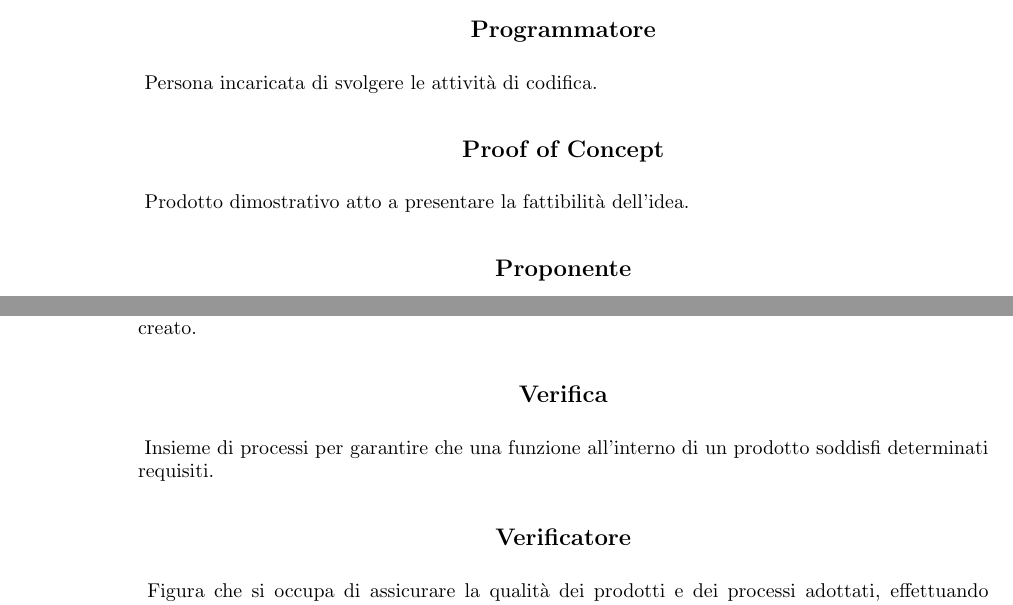
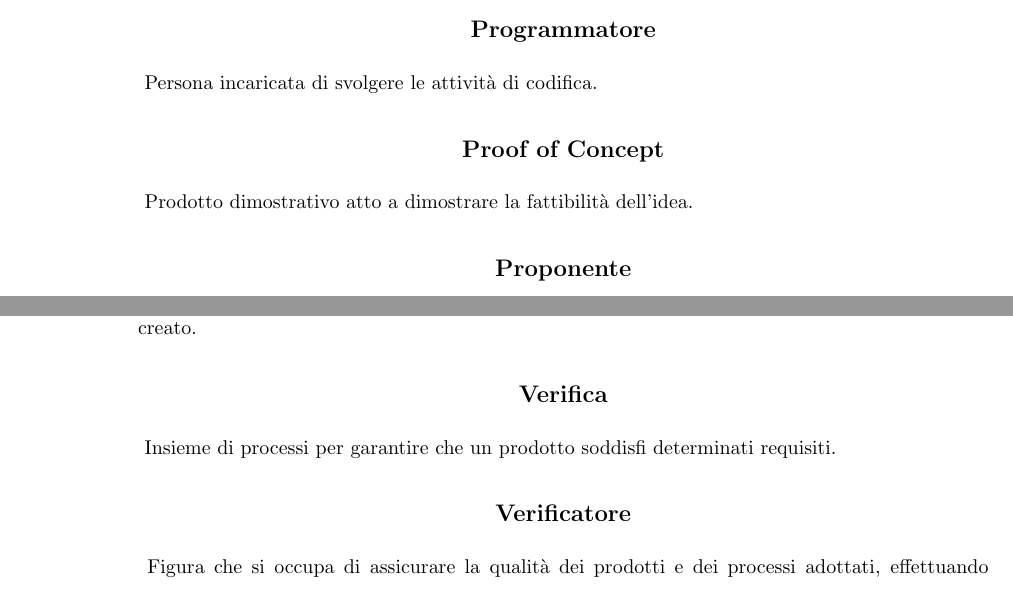
Before and after one commit to Tool-8/Documentazione-SWE, a LaTeX document (Glossario/Glossario.tex, which reads Glossario/Contents/P.tex, Glossario/Contents/V.tex): two parts of pages 19 and 25 of 29, joined at a grey line, cut so that both start at the same text. Compiled offline with pdfLaTeX.

Commit message:
Applicazione correzioni tramite script

```diff
--- a/Glossario/Contents/P.tex
+++ b/Glossario/Contents/P.tex
@@ -17,6 +17,6 @@ Insieme ordinato di attività, istanziate dai processi di ciclo di vita che sodd
 \term{Programmatore}
 Persona incaricata di svolgere le attività di codifica.
 \term{Proof of Concept}
-Prodotto dimostrativo atto a presentare la fattibilità dell'idea.
+Prodotto dimostrativo atto a dimostrare la fattibilità dell'idea.
 \term{Proponente}
 Persona, gruppo o organizzazione che propone un progetto, idea o iniziativa e ne definisce obiettivi, requisiti e motivazioni.
--- a/Glossario/Contents/V.tex
+++ b/Glossario/Contents/V.tex
@@ -5,6 +5,6 @@
 \term{Validazione}
 Insieme di controlli per assicurarsi che un prodotto soddisfi in modo congruo ciò per cui è stato creato.
 \term{Verifica}
-Insieme di processi per garantire che una funzione all'interno di un prodotto soddisfi determinati requisiti.
+Insieme di processi per garantire che un prodotto soddisfi determinati requisiti.
 \term{Verificatore}
 Figura che si occupa di assicurare la qualità dei prodotti e dei processi adottati, effettuando revisioni e test.
```
Also changed, not shown: Glossario/Contents/E.tex (+1 -1 lines).
